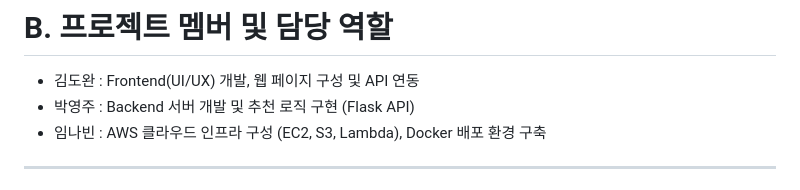
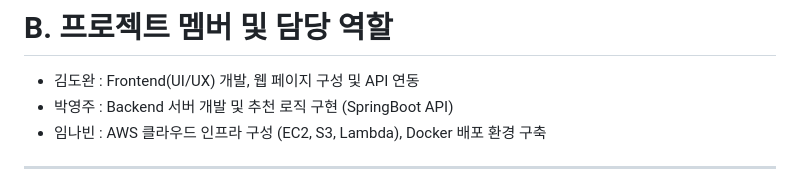
Before and after one commit to kimdowan278/aws-food-recommend-service, a Markdown page: README.md, the part around the change. Rendered like a GitHub page.

Commit message:
Update backend technology from Flask to SpringBoot

```diff
--- a/README.md
+++ b/README.md
@@ -14,7 +14,7 @@ AWS Rekognition 기반 음식 사진 맛집 추천 서비스
 # B. 프로젝트 멤버 및 담당 역할
 
 - 김도완 : Frontend(UI/UX) 개발, 웹 페이지 구성 및 API 연동
-- 박영주 : Backend 서버 개발 및 추천 로직 구현 (Flask API)
+- 박영주 : Backend 서버 개발 및 추천 로직 구현 (SpringBoot API)
 - 임나빈 : AWS 클라우드 인프라 구성 (EC2, S3, Lambda), Docker 배포 환경 구축
 
 ---
```
